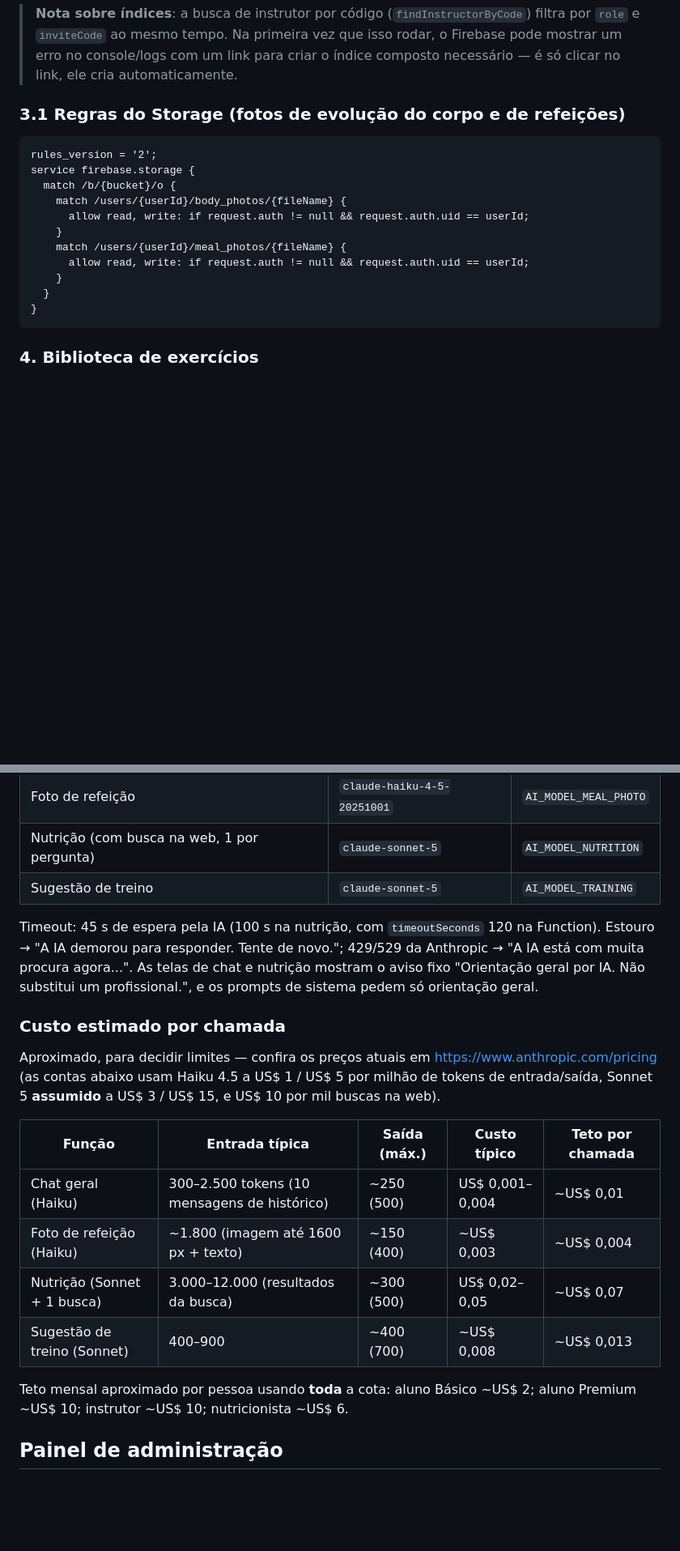
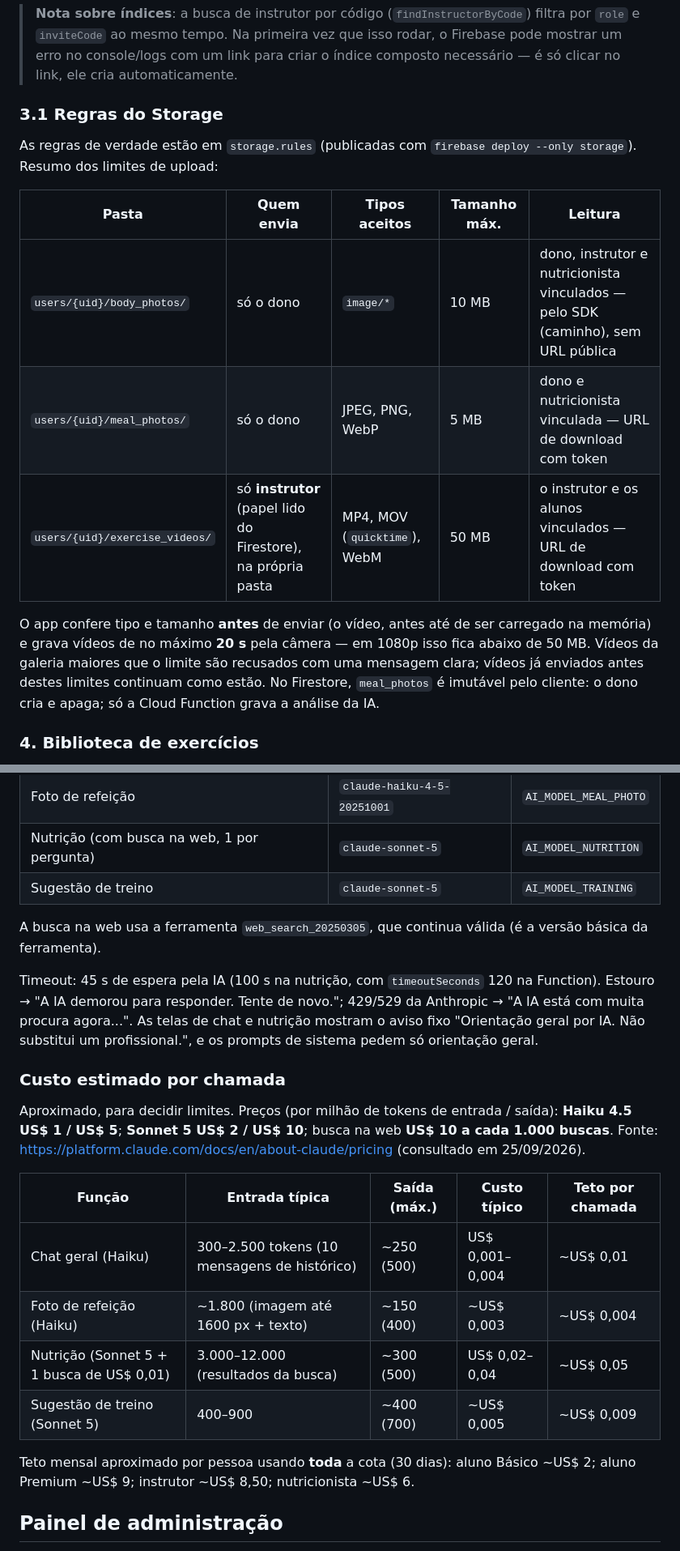
Before and after one commit to isaquetauil-rgb/newfitness, a Markdown page: README.md, 2 parts joined by grey strips. Shown at 81% size. Rendered like a GitHub page; blank space fills up the shorter version.

Commit message:
docs: corrige preços da IA e documenta limites do Storage

````diff
--- a/README.md
+++ b/README.md
@@ -197,21 +197,24 @@ service cloud.firestore {
 > console/logs com um link para criar o índice composto necessário — é só
 > clicar no link, ele cria automaticamente.
 
-### 3.1 Regras do Storage (fotos de evolução do corpo e de refeições)
+### 3.1 Regras do Storage
 
-```
-rules_version = '2';
-service firebase.storage {
-  match /b/{bucket}/o {
-    match /users/{userId}/body_photos/{fileName} {
-      allow read, write: if request.auth != null && request.auth.uid == userId;
-    }
-    match /users/{userId}/meal_photos/{fileName} {
-      allow read, write: if request.auth != null && request.auth.uid == userId;
-    }
-  }
-}
-```
+As regras de verdade estão em `storage.rules` (publicadas com
+`firebase deploy --only storage`). Resumo dos limites de upload:
+
+| Pasta | Quem envia | Tipos aceitos | Tamanho máx. | Leitura |
+|---|---|---|---|---|
+| `users/{uid}/body_photos/` | só o dono | `image/*` | 10 MB | dono, instrutor e nutricionista vinculados — pelo SDK (caminho), sem URL pública |
+| `users/{uid}/meal_photos/` | só o dono | JPEG, PNG, WebP | 5 MB | dono e nutricionista vinculada — URL de download com token |
+| `users/{uid}/exercise_videos/` | só **instrutor** (papel lido do Firestore), na própria pasta | MP4, MOV (`quicktime`), WebM | 50 MB | o instrutor e os alunos vinculados — URL de download com token |
+
+O app confere tipo e tamanho **antes** de enviar (o vídeo, antes até de
+ser carregado na memória) e grava vídeos de no máximo **20 s** pela
+câmera — em 1080p isso fica abaixo de 50 MB. Vídeos da galeria maiores que
+o limite são recusados com uma mensagem clara; vídeos já enviados antes
+destes limites continuam como estão. No Firestore, `meal_photos` é
+imutável pelo cliente: o dono cria e apaga; só a Cloud Function grava a
+análise da IA.
 
 ### 4. Biblioteca de exercícios
 
@@ -350,6 +353,9 @@ variável de ambiente das Functions (ex: em `functions/.env`):
 | Nutrição (com busca na web, 1 por pergunta) | `claude-sonnet-5` | `AI_MODEL_NUTRITION` |
 | Sugestão de treino | `claude-sonnet-5` | `AI_MODEL_TRAINING` |
 
+A busca na web usa a ferramenta `web_search_20250305`, que continua válida
+(é a versão básica da ferramenta).
+
 Timeout: 45 s de espera pela IA (100 s na nutrição, com `timeoutSeconds`
 120 na Function). Estouro → "A IA demorou para responder. Tente de novo.";
 429/529 da Anthropic → "A IA está com muita procura agora...". As telas de
@@ -359,20 +365,22 @@ geral.
 
 ### Custo estimado por chamada
 
-Aproximado, para decidir limites — confira os preços atuais em
-https://www.anthropic.com/pricing (as contas abaixo usam Haiku 4.5 a US$ 1
-/ US$ 5 por milhão de tokens de entrada/saída, Sonnet 5 **assumido** a
-US$ 3 / US$ 15, e US$ 10 por mil buscas na web).
+Aproximado, para decidir limites. Preços (por milhão de tokens de
+entrada / saída): **Haiku 4.5 US$ 1 / US$ 5**; **Sonnet 5 US$ 2 /
+US$ 10**; busca na web **US$ 10 a cada 1.000 buscas**. Fonte:
+https://platform.claude.com/docs/en/about-claude/pricing (consultado em
+25/09/2026).
 
 | Função | Entrada típica | Saída (máx.) | Custo típico | Teto por chamada |
 |---|---|---|---|---|
 | Chat geral (Haiku) | 300–2.500 tokens (10 mensagens de histórico) | ~250 (500) | US$ 0,001–0,004 | ~US$ 0,01 |
 | Foto de refeição (Haiku) | ~1.800 (imagem até 1600 px + texto) | ~150 (400) | ~US$ 0,003 | ~US$ 0,004 |
-| Nutrição (Sonnet + 1 busca) | 3.000–12.000 (resultados da busca) | ~300 (500) | US$ 0,02–0,05 | ~US$ 0,07 |
-| Sugestão de treino (Sonnet) | 400–900 | ~400 (700) | ~US$ 0,008 | ~US$ 0,013 |
+| Nutrição (Sonnet 5 + 1 busca de US$ 0,01) | 3.000–12.000 (resultados da busca) | ~300 (500) | US$ 0,02–0,04 | ~US$ 0,05 |
+| Sugestão de treino (Sonnet 5) | 400–900 | ~400 (700) | ~US$ 0,005 | ~US$ 0,009 |
 
-Teto mensal aproximado por pessoa usando **toda** a cota: aluno Básico
-~US$ 2; aluno Premium ~US$ 10; instrutor ~US$ 10; nutricionista ~US$ 6.
+Teto mensal aproximado por pessoa usando **toda** a cota (30 dias): aluno
+Básico ~US$ 2; aluno Premium ~US$ 9; instrutor ~US$ 8,50; nutricionista
+~US$ 6.
 
 ## Painel de administração
 
````
